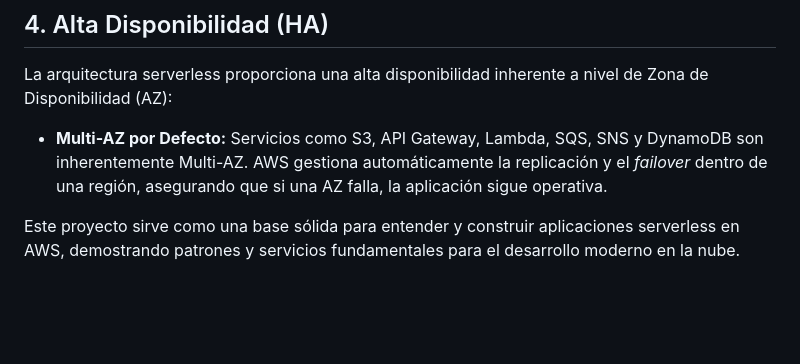
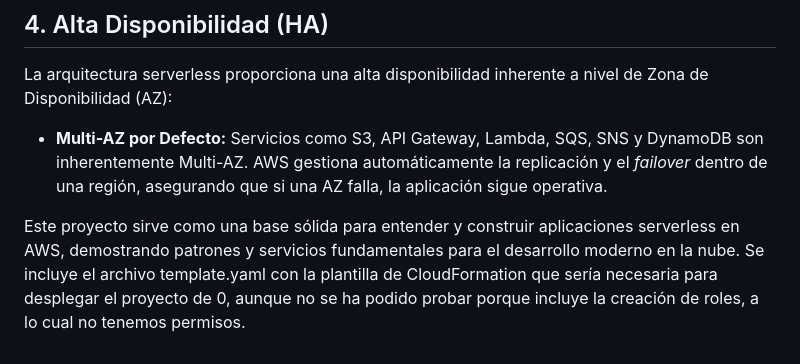
Before and after one commit to davidlm28/Cookbook-an-AWS-hosted-web-, a Markdown page: README.md, the part around the change. GitHub-like rendering; blank space fills up the shorter version.

Commit message:
fix/add yaml to readme

```diff
--- a/README.md
+++ b/README.md
@@ -119,4 +119,4 @@ La arquitectura serverless proporciona una alta disponibilidad inherente a nivel
 * **Multi-AZ por Defecto:** Servicios como S3, API Gateway, Lambda, SQS, SNS y DynamoDB son inherentemente Multi-AZ. AWS gestiona automáticamente la replicación y el *failover* dentro de una región, asegurando que si una AZ falla, la aplicación sigue operativa.
 
 
-Este proyecto sirve como una base sólida para entender y construir aplicaciones serverless en AWS, demostrando patrones y servicios fundamentales para el desarrollo moderno en la nube.
+Este proyecto sirve como una base sólida para entender y construir aplicaciones serverless en AWS, demostrando patrones y servicios fundamentales para el desarrollo moderno en la nube. Se incluye el archivo template.yaml con la plantilla de CloudFormation que sería necesaria para desplegar el proyecto de 0, aunque no se ha podido probar porque incluye la creación de roles, a lo cual no tenemos permisos.
```
